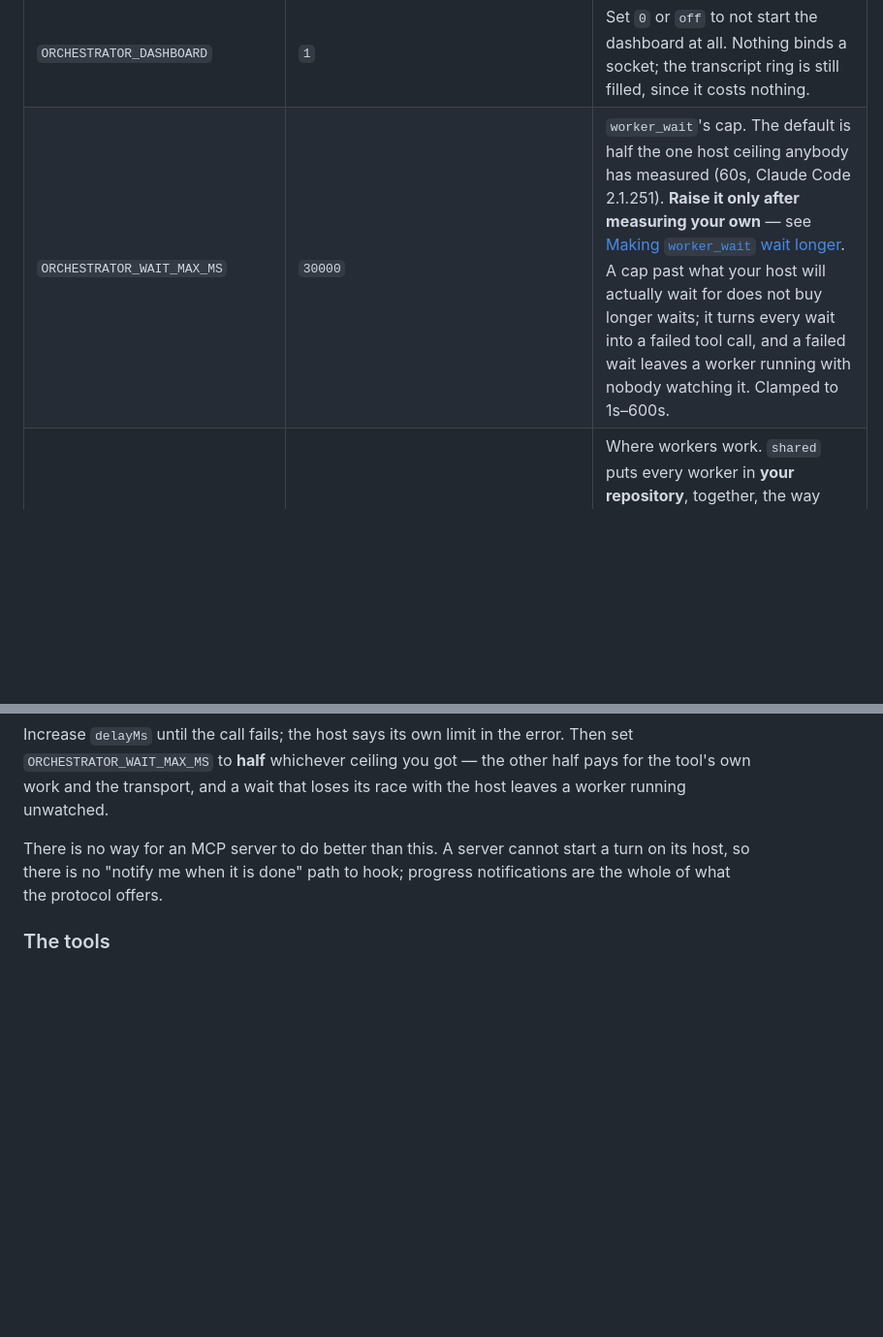
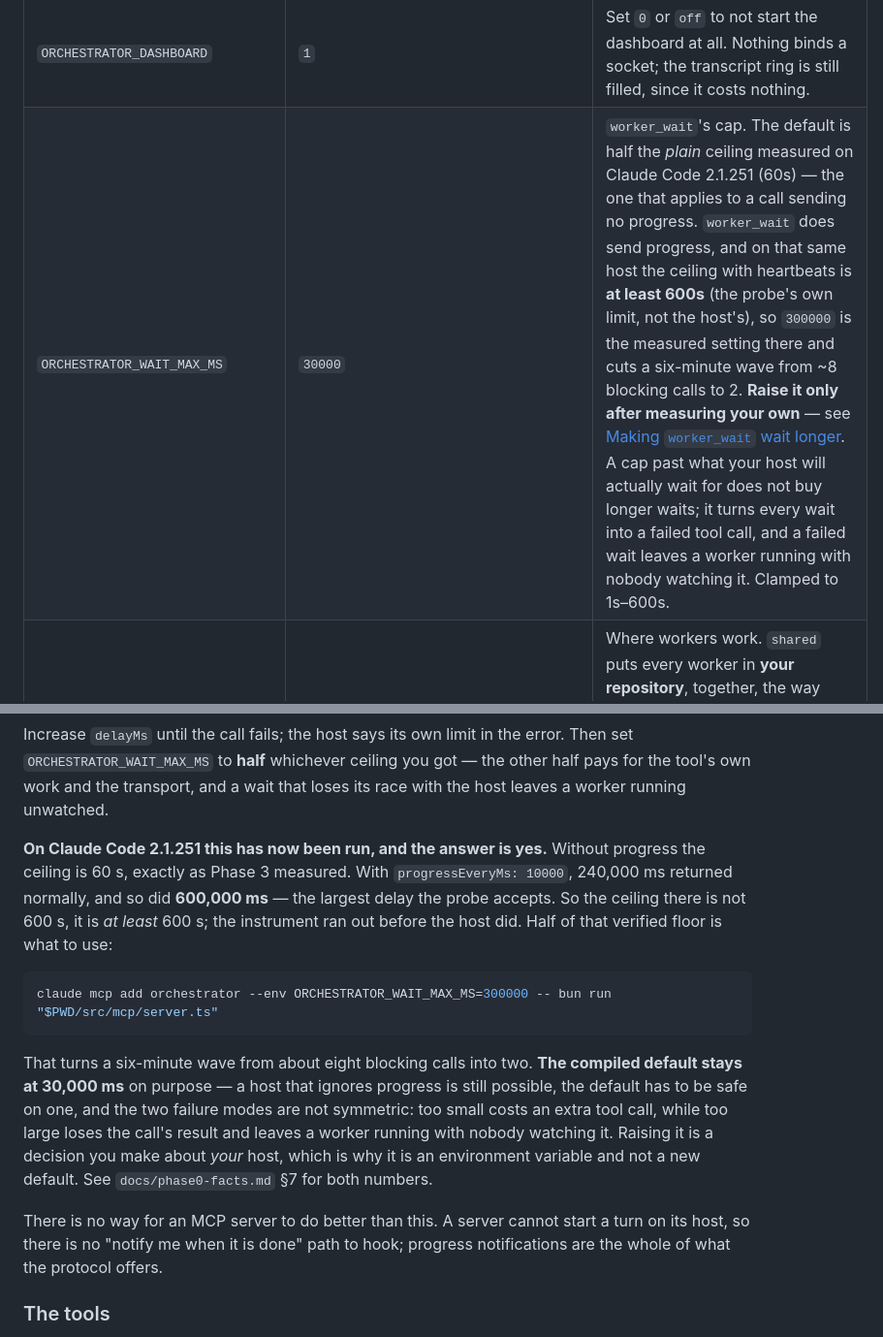
Before and after one commit to chonkylord/Opencodeorchestrator, a Markdown page: README.md, 2 parts joined by grey strips. Shown at 97% size. GitHub-like rendering; blank space fills up the shorter version.

````diff
--- a/README.md
+++ b/README.md
@@ -284,7 +284,7 @@ is one more thing to find.
 | `ORCHESTRATOR_REVIEW_POOL` | *(unset)* | Comma-separated models a `review` worker may be routed to, in preference order — the first that is **not** the model which wrote the code under review. This is what makes a critique an independent read rather than the author marking its own homework. Unset means reviews fall back to the preset or the default, which may well be the author's own model; `worker_result` says which kind of review you got either way. |
 | `ORCHESTRATOR_DASHBOARD_PORT` | `4180` | The local dashboard's port. `0` takes any free port, which is what you want when several orchestrators run at once; the URL is printed to stderr at startup either way. A port outside 0–65535 falls back to the default rather than silently disabling it. |
 | `ORCHESTRATOR_DASHBOARD` | `1` | Set `0` or `off` to not start the dashboard at all. Nothing binds a socket; the transcript ring is still filled, since it costs nothing. |
-| `ORCHESTRATOR_WAIT_MAX_MS` | `30000` | `worker_wait`'s cap. The default is half the one host ceiling anybody has measured (60s, Claude Code 2.1.251). **Raise it only after measuring your own** — see [Making `worker_wait` wait longer](#making-worker_wait-wait-longer). A cap past what your host will actually wait for does not buy longer waits; it turns every wait into a failed tool call, and a failed wait leaves a worker running with nobody watching it. Clamped to 1s–600s. |
+| `ORCHESTRATOR_WAIT_MAX_MS` | `30000` | `worker_wait`'s cap. The default is half the *plain* ceiling measured on Claude Code 2.1.251 (60s) — the one that applies to a call sending no progress. `worker_wait` does send progress, and on that same host the ceiling with heartbeats is **at least 600s** (the probe's own limit, not the host's), so `300000` is the measured setting there and cuts a six-minute wave from ~8 blocking calls to 2. **Raise it only after measuring your own** — see [Making `worker_wait` wait longer](#making-worker_wait-wait-longer). A cap past what your host will actually wait for does not buy longer waits; it turns every wait into a failed tool call, and a failed wait leaves a worker running with nobody watching it. Clamped to 1s–600s. |
 | `ORCHESTRATOR_WORKSPACE` | `shared` | Where workers work. `shared` puts every worker in **your repository**, together, the way Claude's native subagents behave — no branch, nothing committed for you, no merge because the work is already in your tree. `isolated` gives each its own worktree and branch behind the gated merge: stronger evidence, at the cost of workers not seeing each other. Only an exact `isolated` opts out; a typo leaves you on the default. Per-worker override: `worker_spawn({workspace})`. |
 | `ORCHESTRATOR_PERMISSIONS` | `full` | How much an `implement` worker may do (ADR-0011). `full` grants `edit`, `bash`, `webfetch`, `external_directory`, `doom_loop` and then `*` — everything, including permissions this adapter has never heard of, because the provider's default for an unknown one is `ask` and `ask` in a headless run is a worker waiting on nobody until a watchdog kills it. Nothing stops to ask, so **a worker can write anywhere this process can**; the diff records the reach instead of a permission wall preventing it. `jailed` restores the worktree boundary: `external_directory` becomes a question that reaches you as a `blocked` worker, answered with `worker_message({decision})` — the only mode in which that parameter does anything. Only an exact `jailed` opts out; a typo leaves you on the default. Neither setting touches `research` and `review` workers, which stay read-only in both: DD-10 is a correctness property (a read-only worker whose diff is not empty is a finding) rather than a safety one. |
 
@@ -360,6 +360,25 @@ Increase `delayMs` until the call fails; the host says its own limit in the
 error. Then set `ORCHESTRATOR_WAIT_MAX_MS` to **half** whichever ceiling you got —
 the other half pays for the tool's own work and the transport, and a wait that
 loses its race with the host leaves a worker running unwatched.
+
+**On Claude Code 2.1.251 this has now been run, and the answer is yes.** Without
+progress the ceiling is 60 s, exactly as Phase 3 measured. With `progressEveryMs:
+10000`, 240,000 ms returned normally, and so did **600,000 ms** — the largest
+delay the probe accepts. So the ceiling there is not 600 s, it is *at least* 600
+s; the instrument ran out before the host did. Half of that verified floor is
+what to use:
+
+```bash
+claude mcp add orchestrator --env ORCHESTRATOR_WAIT_MAX_MS=300000 -- bun run "$PWD/src/mcp/server.ts"
+```
+
+That turns a six-minute wave from about eight blocking calls into two. **The
+compiled default stays at 30,000 ms** on purpose — a host that ignores progress
+is still possible, the default has to be safe on one, and the two failure modes
+are not symmetric: too small costs an extra tool call, while too large loses the
+call's result and leaves a worker running with nobody watching it. Raising it is
+a decision you make about *your* host, which is why it is an environment variable
+and not a new default. See `docs/phase0-facts.md` §7 for both numbers.
 
 There is no way for an MCP server to do better than this. A server cannot start a
 turn on its host, so there is no "notify me when it is done" path to hook;
````
Also changed, not shown: docs/phase0-facts.md (+7 -3 lines), projectplan.md (+26 -6 lines).
